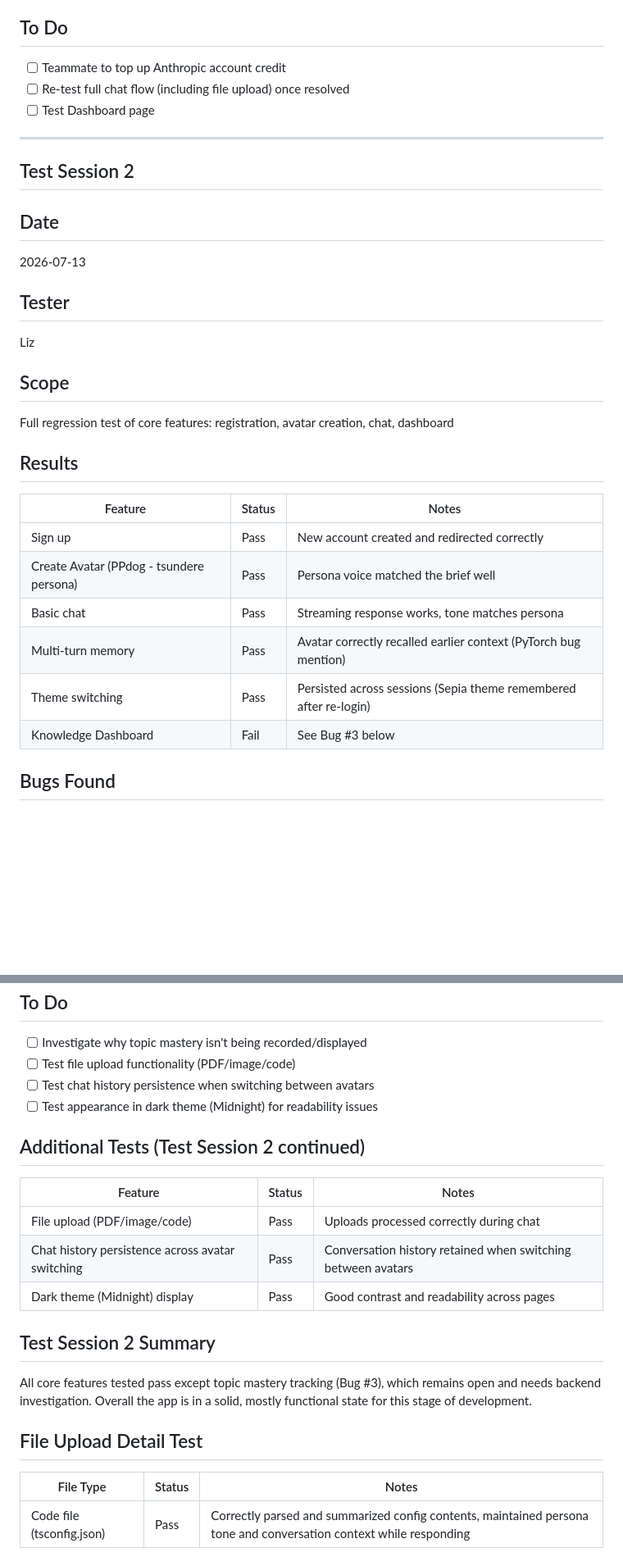
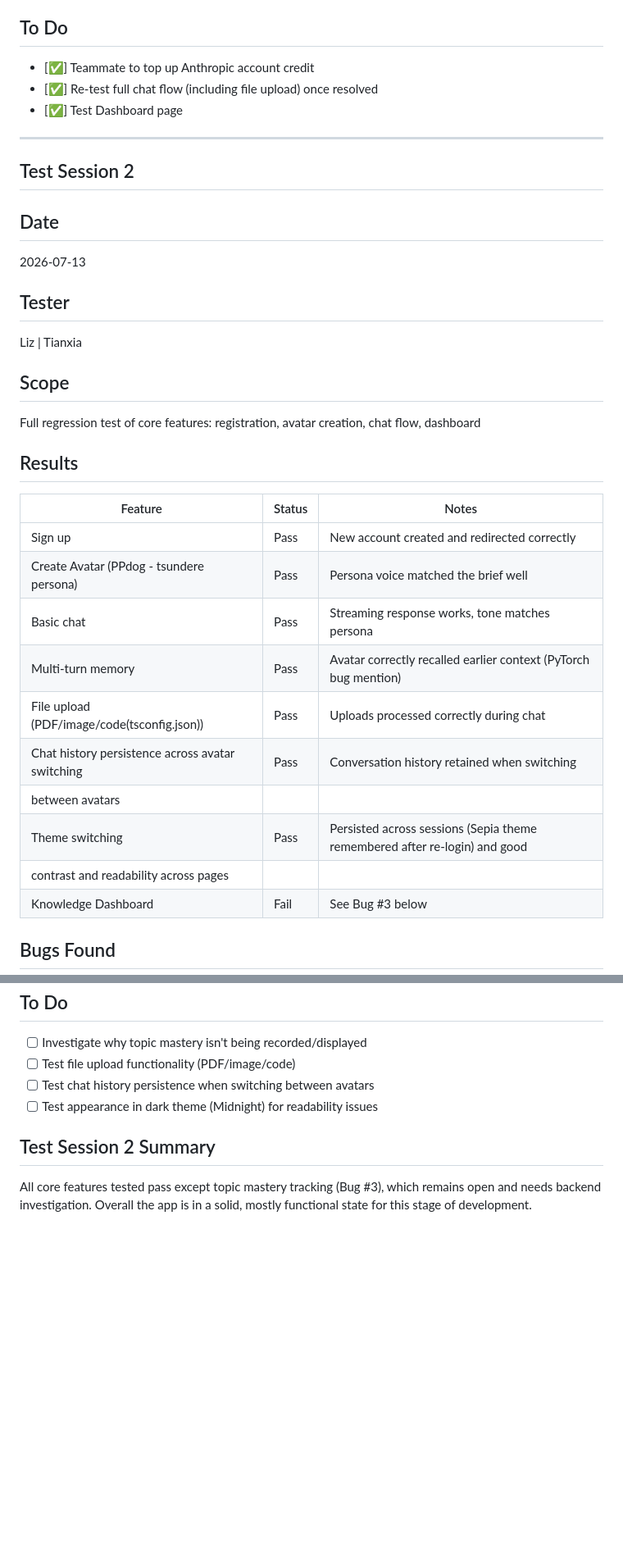
Before and after one commit to tianxia010623/ai-platform, a Markdown page: docs/TESTING.md, 2 parts joined by grey strips. Shown at 82% size. GitHub-like rendering; blank space fills up the shorter version.

```diff
--- a/docs/TESTING.md
+++ b/docs/TESTING.md
@@ -36,9 +38,9 @@ Full local run of frontend + backend, verifying signup, login, avatar creation,
 - **Impact**: Core chat feature cannot currently be verified; highest-priority blocker
 
 ## To Do
-- [ ] Teammate to top up Anthropic account credit
-- [ ] Re-test full chat flow (including file upload) once resolved
-- [ ] Test Dashboard page
+- [✅] Teammate to top up Anthropic account credit
+- [✅] Re-test full chat flow (including file upload) once resolved
+- [✅] Test Dashboard page
 ---
 
 ## Test Session 2
@@ -47,10 +49,10 @@ Full local run of frontend + backend, verifying signup, login, avatar creation,
 2026-07-13
 
 ## Tester
-Liz
+Liz | Tianxia
 
 ## Scope
-Full regression test of core features: registration, avatar creation, chat, dashboard
+Full regression test of core features: registration, avatar creation, chat flow, dashboard
 
 ## Results
 
@@ -60,7 +62,11 @@ Full regression test of core features: registration, avatar creation, chat, dash
 | Create Avatar (PPdog - tsundere persona) | Pass | Persona voice matched the brief well |
 | Basic chat | Pass | Streaming response works, tone matches persona |
 | Multi-turn memory | Pass | Avatar correctly recalled earlier context (PyTorch bug mention) |
-| Theme switching | Pass | Persisted across sessions (Sepia theme remembered after re-login) |
+| File upload (PDF/image/code(tsconfig.json)) | Pass | Uploads processed correctly during chat |
+| Chat history persistence across avatar switching | Pass | Conversation history retained when switching
+|between avatars |
+| Theme switching | Pass | Persisted across sessions (Sepia theme remembered after re-login) and good
+|contrast and readability across pages |
 | Knowledge Dashboard | Fail | See Bug #3 below |
 
 ## Bugs Found
@@ -78,19 +84,5 @@ Full regression test of core features: registration, avatar creation, chat, dash
 - [ ] Test chat history persistence when switching between avatars
 - [ ] Test appearance in dark theme (Midnight) for readability issues
 
-## Additional Tests (Test Session 2 continued)
-
-| Feature | Status | Notes |
-|---|---|---|
-| File upload (PDF/image/code) | Pass | Uploads processed correctly during chat |
-| Chat history persistence across avatar switching | Pass | Conversation history retained when switching between avatars |
-| Dark theme (Midnight) display | Pass | Good contrast and readability across pages |
-
 ## Test Session 2 Summary
 All core features tested pass except topic mastery tracking (Bug #3), which remains open and needs backend investigation. Overall the app is in a solid, mostly functional state for this stage of development.
-
-## File Upload Detail Test
-
-| File Type | Status | Notes |
-|---|---|---|
-| Code file (tsconfig.json) | Pass | Correctly parsed and summarized config contents, maintained persona tone and conversation context while responding |
```
Also changed, not shown: other parts of docs/TESTING.md (+2 -0 lines).
